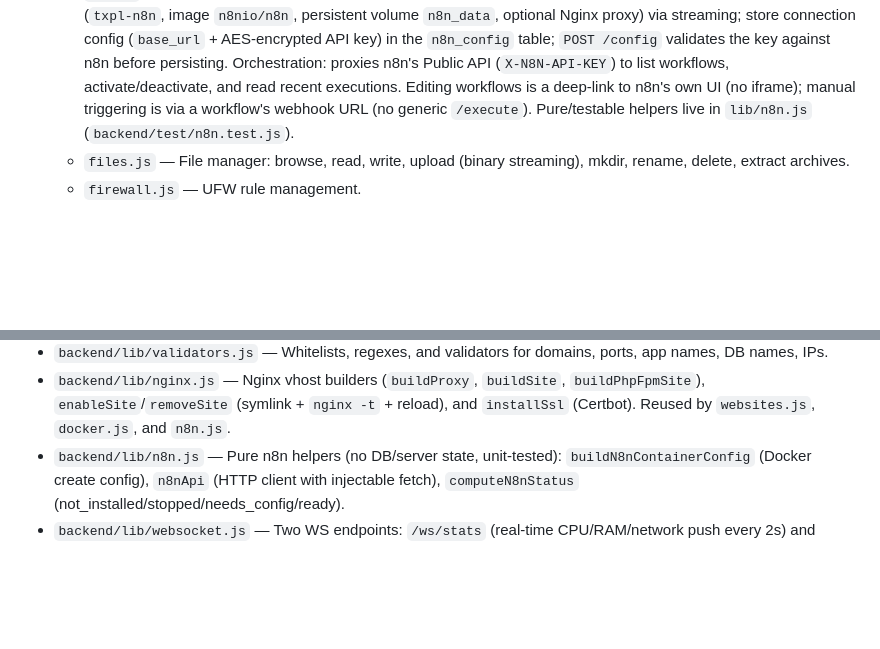
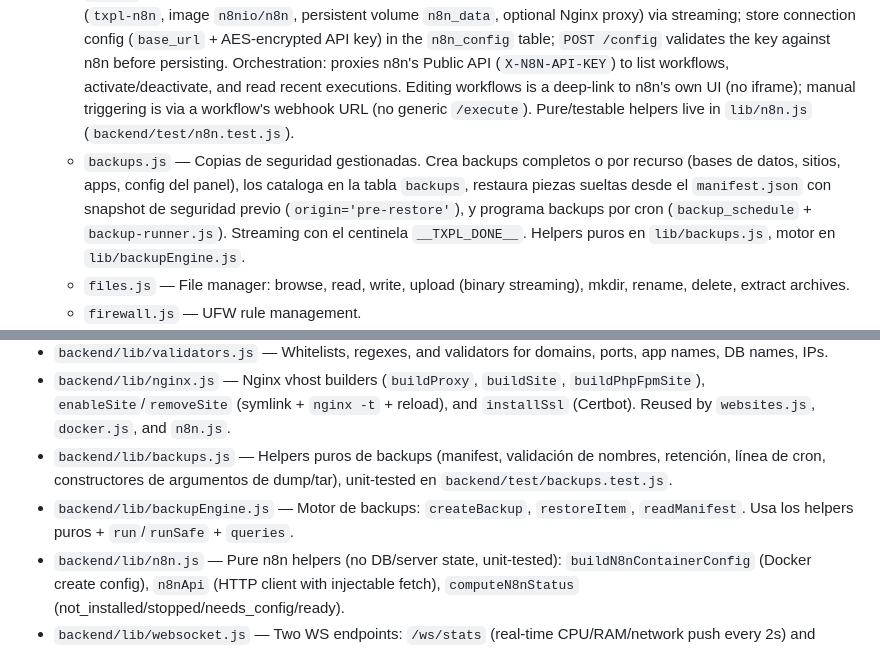
Before and after one commit to tecxion/tecxpanel, a Markdown page: CLAUDE.md, 2 parts joined by grey strips. GitHub-like rendering; blank space fills up the shorter version.

```diff
--- a/CLAUDE.md
+++ b/CLAUDE.md
@@ -34,6 +34,7 @@ No test suite, no linter, no build step. The frontend is vanilla JS served as st
   - `databases.js` — Create/delete MySQL and PostgreSQL databases + users. Passwords encrypted with AES-256-GCM. Also handles phpMyAdmin and Adminer status endpoints.
   - `docker.js` — Container CRUD via Docker UNIX socket (raw HTTP, no docker SDK). Supports Dockerfile builds and docker-compose.
   - `n8n.js` — n8n (Workflows) integration. Lifecycle: install/start/stop/restart/uninstall n8n as a Docker container (`txpl-n8n`, image `n8nio/n8n`, persistent volume `n8n_data`, optional Nginx proxy) via streaming; store connection config (`base_url` + AES-encrypted API key) in the `n8n_config` table; `POST /config` validates the key against n8n before persisting. Orchestration: proxies n8n's Public API (`X-N8N-API-KEY`) to list workflows, activate/deactivate, and read recent executions. Editing workflows is a deep-link to n8n's own UI (no iframe); manual triggering is via a workflow's webhook URL (no generic `/execute`). Pure/testable helpers live in `lib/n8n.js` (`backend/test/n8n.test.js`).
+  - `backups.js` — Copias de seguridad gestionadas. Crea backups completos o por recurso (bases de datos, sitios, apps, config del panel), los cataloga en la tabla `backups`, restaura piezas sueltas desde el `manifest.json` con snapshot de seguridad previo (`origin='pre-restore'`), y programa backups por cron (`backup_schedule` + `backup-runner.js`). Streaming con el centinela `__TXPL_DONE__`. Helpers puros en `lib/backups.js`, motor en `lib/backupEngine.js`.
   - `files.js` — File manager: browse, read, write, upload (binary streaming), mkdir, rename, delete, extract archives.
   - `firewall.js` — UFW rule management.
   - `plugins.js` — Install/uninstall server packages (Docker, phpMyAdmin, Adminer, Redis, Fail2Ban, Composer, Certbot) with streaming output.
@@ -44,6 +45,8 @@ No test suite, no linter, no build step. The frontend is vanilla JS served as st
 - `backend/lib/helpers.js` — `ok()`, `fail()`, `run()` (execFile wrapper), `runSafe()`, `wrap()` (async error handler).
 - `backend/lib/validators.js` — Whitelists, regexes, and validators for domains, ports, app names, DB names, IPs.
 - `backend/lib/nginx.js` — Nginx vhost builders (`buildProxy`, `buildSite`, `buildPhpFpmSite`), `enableSite`/`removeSite` (symlink + `nginx -t` + reload), and `installSsl` (Certbot). Reused by `websites.js`, `docker.js`, and `n8n.js`.
+- `backend/lib/backups.js` — Helpers puros de backups (manifest, validación de nombres, retención, línea de cron, constructores de argumentos de dump/tar), unit-tested en `backend/test/backups.test.js`.
+- `backend/lib/backupEngine.js` — Motor de backups: `createBackup`, `restoreItem`, `readManifest`. Usa los helpers puros + `run`/`runSafe` + `queries`.
 - `backend/lib/n8n.js` — Pure n8n helpers (no DB/server state, unit-tested): `buildN8nContainerConfig` (Docker create config), `n8nApi` (HTTP client with injectable fetch), `computeN8nStatus` (not_installed/stopped/needs_config/ready).
 - `backend/lib/websocket.js` — Two WS endpoints: `/ws/stats` (real-time CPU/RAM/network push every 2s) and `/ws/terminal` (interactive shell via node-pty).
 
```
Also changed, not shown: README.md (+24 -0 lines).
